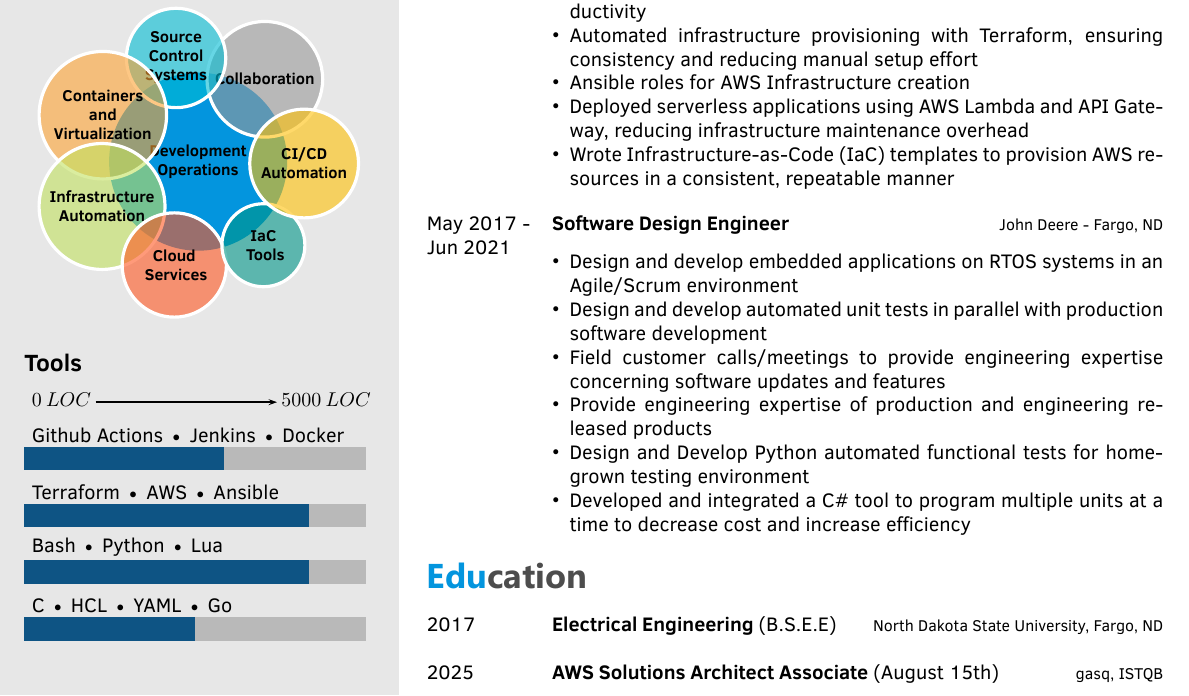
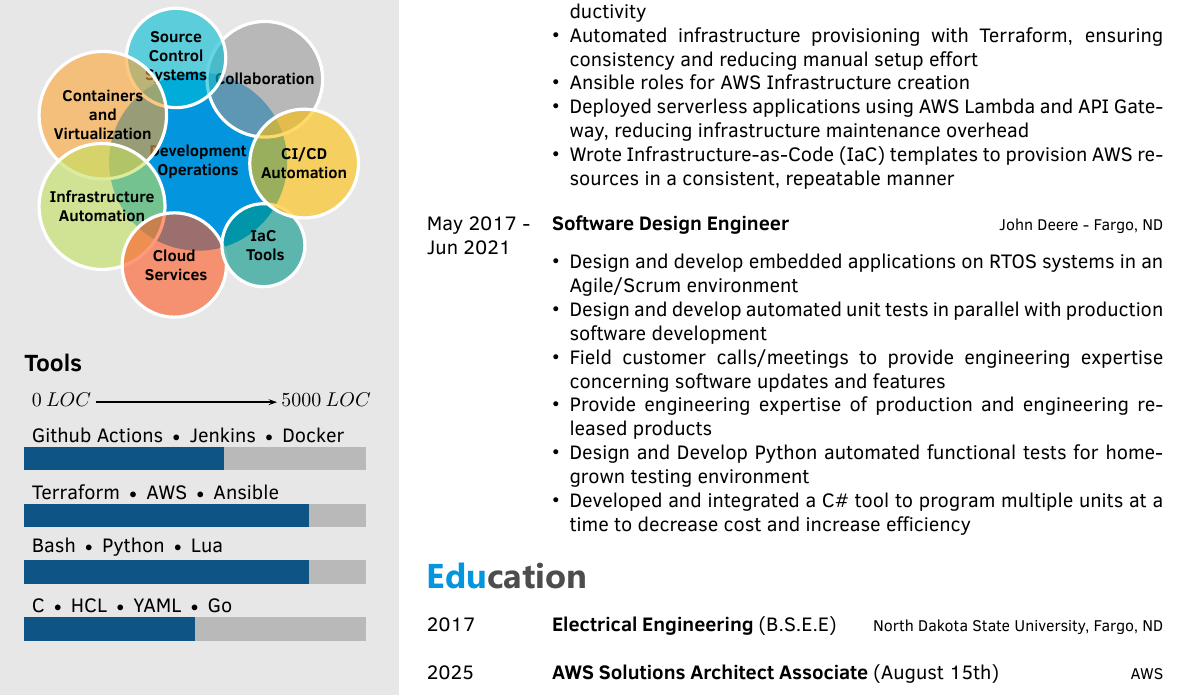
Before and after one commit to dakota-m/resume, a LaTeX document (dakota-martin.tex): part of page 1 of 2, cut so that both start at the same text. The pictures show the PDF file dakota-martin.pdf that the author committed with the source.

Commit message:
fixing typo on cert

```diff
--- a/dakota-martin.tex
+++ b/dakota-martin.tex
@@ -148,7 +148,7 @@
 	{2025}
 	{}
 	{AWS Solutions Architect Associate \textnormal{(August 15th)}}
-	{\href{https://aws.amazon.com/certification/certified-solutions-architect-associate/}{gasq, ISTQB}}
+  {\href{https://aws.amazon.com/certification/certified-solutions-architect-associate/}{AWS}}
 	{}
 	{}
 	% \twentyitem
```
Also changed, not shown: dakota-martin.pdf.
